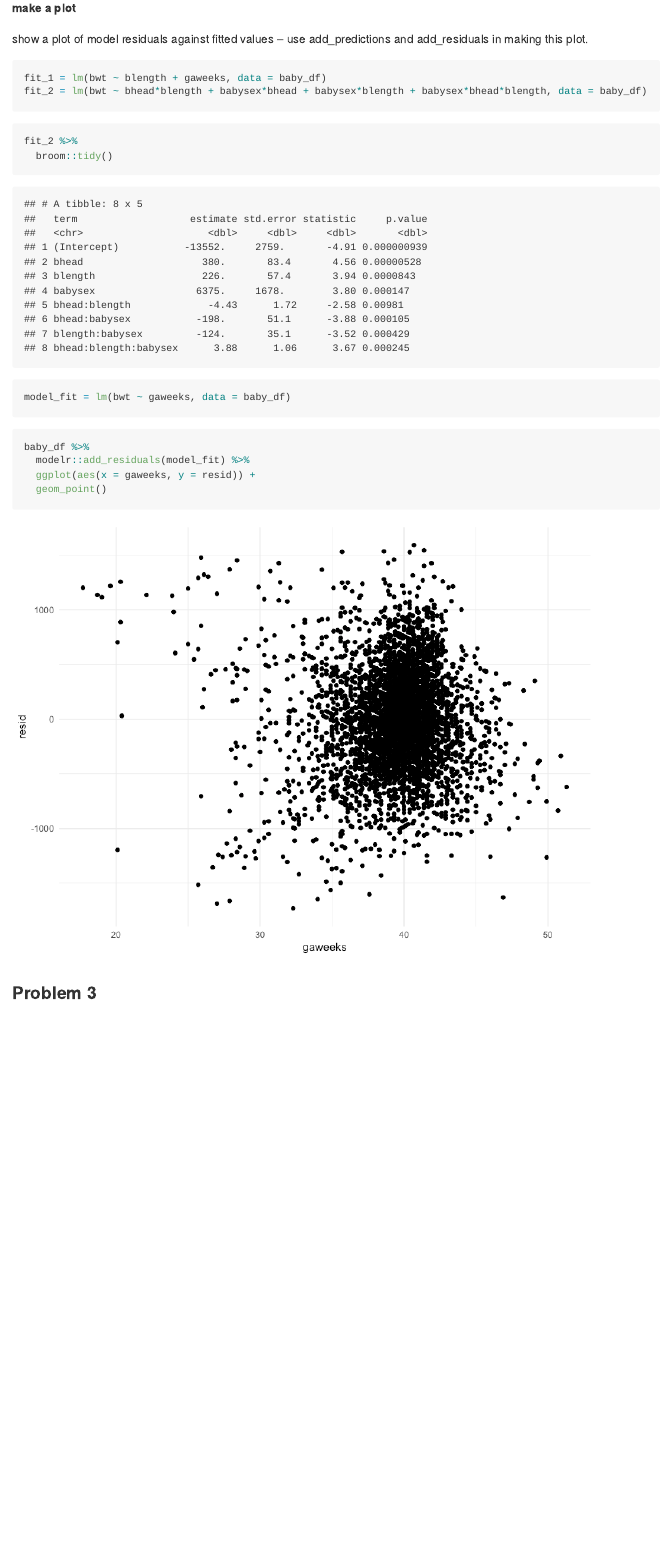
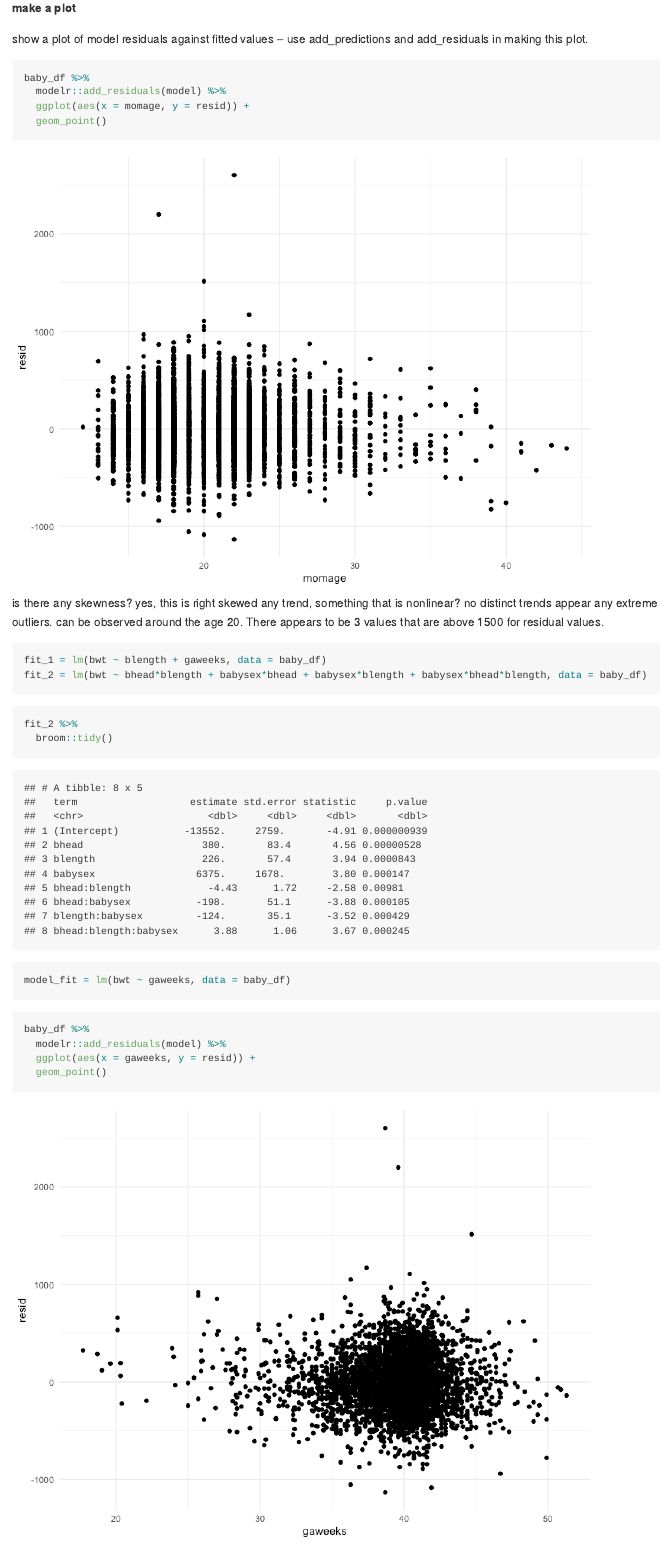
Before and after one commit to rkmclin/p8105_HW6_rkm2147, an R Markdown document (p8105_HW6_rkm2147.Rmd): the page in a window 1100 px wide, from 3400 px down. The pictures show the output file p8105_HW6_rkm2147.md that the author committed with the source, drawn offline in the style of GitHub; long lines of code are wrapped.

Commit message:
residuals section

````diff
--- a/p8105_HW6_rkm2147.Rmd
+++ b/p8105_HW6_rkm2147.Rmd
@@ -128,8 +128,15 @@ model = lm(bwt~ blength + bhead + babysex + gaweeks + momage, data = baby_df)
 
 show a plot of model residuals against fitted values – use add_predictions and add_residuals in making this plot.
 ```{r}
+baby_df %>%
+  modelr::add_residuals(model) %>%
+  ggplot(aes(x = momage, y = resid)) +
+  geom_point()
+```
 
-```
+is there any skewness? yes, this is right skewed
+any trend, something that is nonlinear? no distinct trends appear
+any extreme outliers. can be observed around the age 20.  There appears to be 3 values that are above 1500 for residual values.
 
 ```{r}
 fit_1 = lm(bwt ~ blength + gaweeks, data = baby_df)
@@ -148,7 +155,7 @@ model_fit = lm(bwt ~ gaweeks, data = baby_df)
 
 ```{r}
 baby_df %>%
-  modelr::add_residuals(model_fit) %>%
+  modelr::add_residuals(model) %>%
   ggplot(aes(x = gaweeks, y = resid)) +
   geom_point()
 ```
````
Also changed, not shown: p8105_HW6_rkm2147.md, p8105_HW6_rkm2147_files/figure-gfm/unnamed-chunk-11-1.png, p8105_HW6_rkm2147_files/figure-gfm/unnamed-chunk-7-1.png (added).
